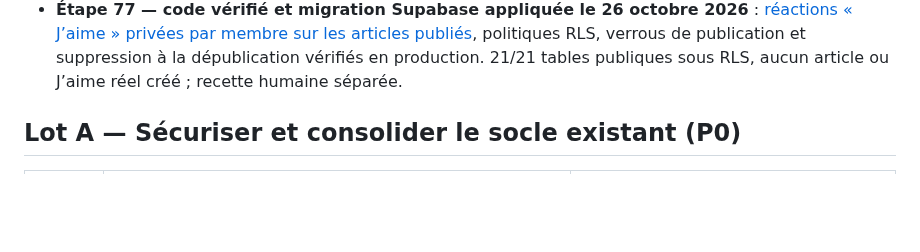
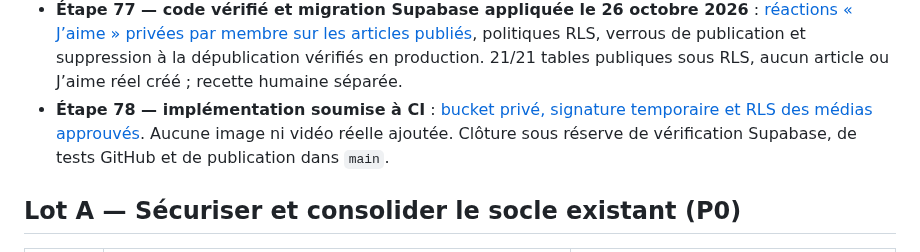
Before and after one commit to diegosmp94/Boissy-UJ, a Markdown page: docs/ROADMAP_FINALISATION_TECHNIQUE_20261026.md, the part around the change. Drawn GitHub-style; blank space fills up the shorter version.

Commit message:
docs(step78): track private approved Storage and signed-media deployment gate

```diff
--- a/docs/ROADMAP_FINALISATION_TECHNIQUE_20261026.md
+++ b/docs/ROADMAP_FINALISATION_TECHNIQUE_20261026.md
@@ -28,6 +28,7 @@ Accueil en huit chapitres et identité bleu nuit/doré ; navigation responsive e
 - **Étape 75 — implémentée et CI validée le 26 octobre 2026** : [catalogue sportif public harmonisé entre accueil, Match Center, agenda et fiches équipes](ETAPE_75_SYNCHRO_SPORT_PUBLIC_20261026.md). Reports/annulations cohérents, rafraîchissement horaire et après reprise d'onglet ; aucun match ou score inventé. Recette utilisateurs et homologation sportive à part.
 - **Étape 76 — code vérifié et migration Supabase appliquée le 26 octobre 2026** : [historique des articles, restauration en brouillon et sauvegarde éditoriale contrôlée par version](ETAPE_76_ACTUALITES_VERSIONS_20261026.md). Quatre RPC AAL2 vérifiées en production, journal des actualités générales corrigé, 20/20 tables publiques sous RLS ; aucun article ou média créé. Recette humaine exclue.
 - **Étape 77 — code vérifié et migration Supabase appliquée le 26 octobre 2026** : [réactions « J’aime » privées par membre sur les articles publiés](ETAPE_77_REACTIONS_ACTUALITES_20261026.md), politiques RLS, verrous de publication et suppression à la dépublication vérifiés en production. 21/21 tables publiques sous RLS, aucun article ou J’aime réel créé ; recette humaine séparée.
+- **Étape 78 — implémentation soumise à CI** : [bucket privé, signature temporaire et RLS des médias approuvés](ETAPE_78_MEDIAS_PRIVES_20261026.md). Aucune image ni vidéo réelle ajoutée. Clôture sous réserve de vérification Supabase, de tests GitHub et de publication dans `main`.
 
 ## Lot A — Sécuriser et consolider le socle existant (P0)
 
```
